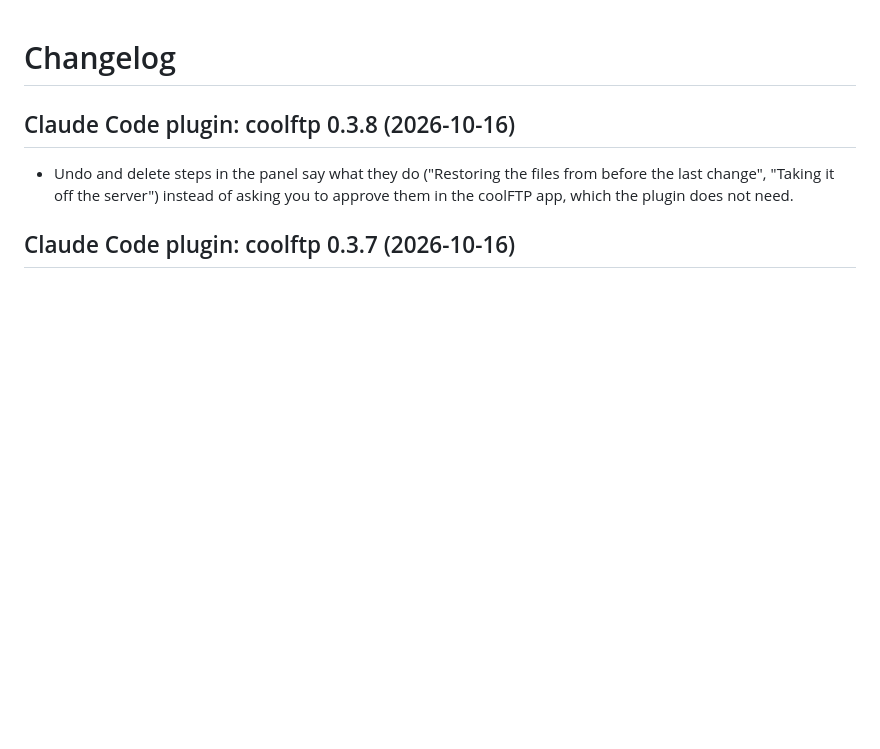
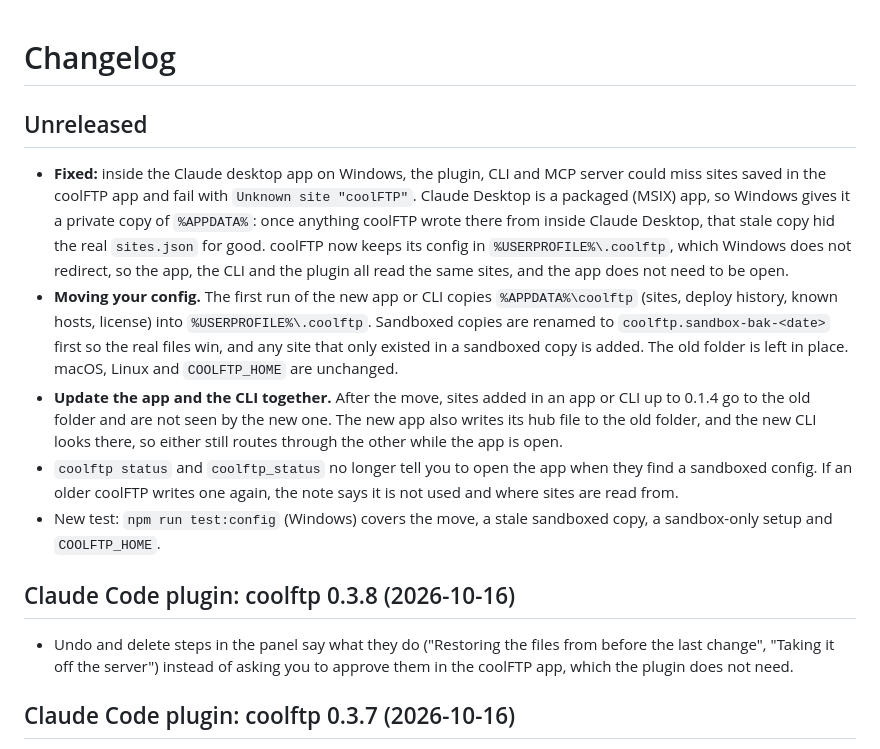
Before and after one commit to anivdel/coolFTP, a Markdown page: CHANGELOG.md, the part around the change. Drawn GitHub-style; blank space fills up the shorter version.

```diff
--- a/CHANGELOG.md
+++ b/CHANGELOG.md
@@ -1,4 +1,12 @@
 # Changelog
+
+## Unreleased
+
+- **Fixed:** inside the Claude desktop app on Windows, the plugin, CLI and MCP server could miss sites saved in the coolFTP app and fail with `Unknown site "coolFTP"`. Claude Desktop is a packaged (MSIX) app, so Windows gives it a private copy of `%APPDATA%`: once anything coolFTP wrote there from inside Claude Desktop, that stale copy hid the real `sites.json` for good. coolFTP now keeps its config in `%USERPROFILE%\.coolftp`, which Windows does not redirect, so the app, the CLI and the plugin all read the same sites, and the app does not need to be open.
+- **Moving your config.** The first run of the new app or CLI copies `%APPDATA%\coolftp` (sites, deploy history, known hosts, license) into `%USERPROFILE%\.coolftp`. Sandboxed copies are renamed to `coolftp.sandbox-bak-<date>` first so the real files win, and any site that only existed in a sandboxed copy is added. The old folder is left in place. macOS, Linux and `COOLFTP_HOME` are unchanged.
+- **Update the app and the CLI together.** After the move, sites added in an app or CLI up to 0.1.4 go to the old folder and are not seen by the new one. The new app also writes its hub file to the old folder, and the new CLI looks there, so either still routes through the other while the app is open.
+- `coolftp status` and `coolftp_status` no longer tell you to open the app when they find a sandboxed config. If an older coolFTP writes one again, the note says it is not used and where sites are read from.
+- New test: `npm run test:config` (Windows) covers the move, a stale sandboxed copy, a sandbox-only setup and `COOLFTP_HOME`.
 
 ## Claude Code plugin: coolftp 0.3.8 (2026-10-16)
 
```
Also changed, not shown: README.md (+2 -2 lines), site/plugin-poster.jpg (added), 7 other files.
